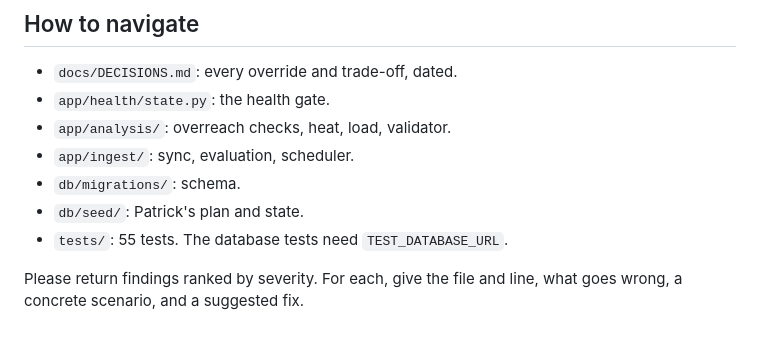
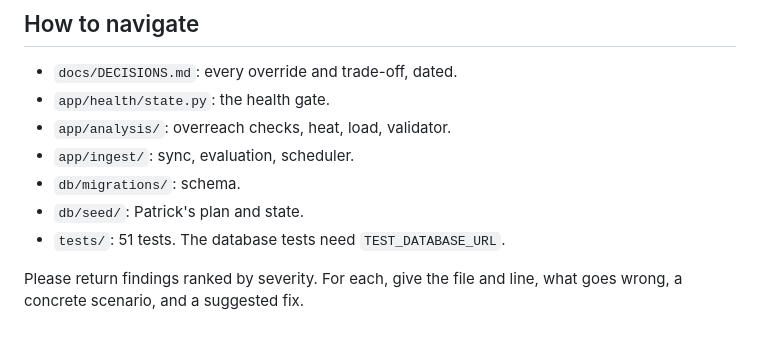
Before and after one commit to pburland/dashboard-2, a Markdown page: docs/AUDIT_BRIEF.md, the part around the change. GitHub-like rendering.

Commit message:
Audit brief: correct test count
Co-Authored-By: Claude Opus 5.5 <noreply@anthropic.com>
Claude-Session: https://claude.ai/code/session_01UyLru4CQ1Lb3b4BNUoMSG1

```diff
--- a/docs/AUDIT_BRIEF.md
+++ b/docs/AUDIT_BRIEF.md
@@ -99,7 +99,7 @@ chat layer is not built yet.
 - `app/ingest/`: sync, evaluation, scheduler.
 - `db/migrations/`: schema.
 - `db/seed/`: Patrick's plan and state.
-- `tests/`: 55 tests. The database tests need `TEST_DATABASE_URL`.
+- `tests/`: 51 tests. The database tests need `TEST_DATABASE_URL`.
 
 Please return findings ranked by severity. For each, give the file and line,
 what goes wrong, a concrete scenario, and a suggested fix.
```
